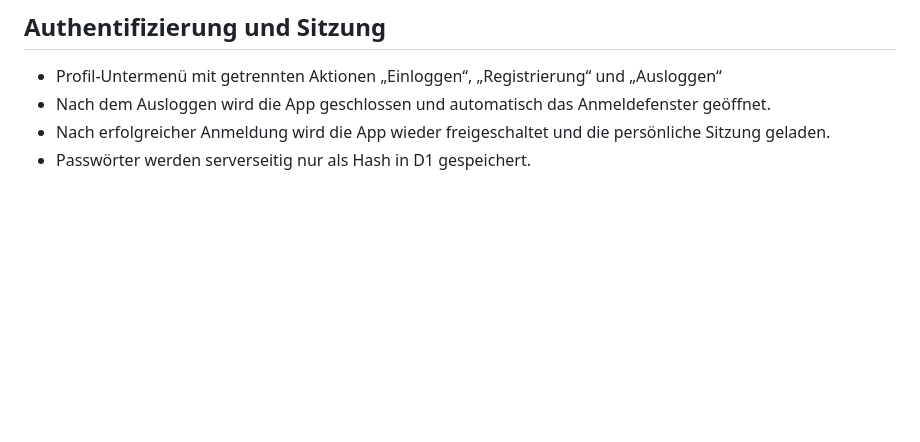
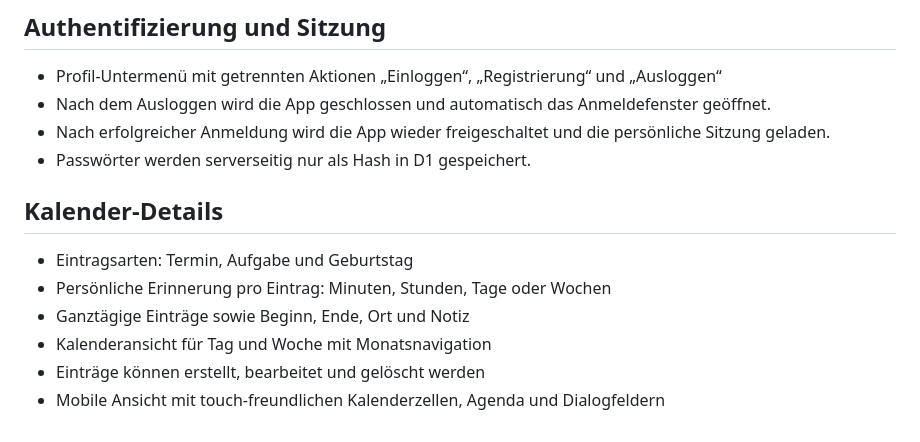
Before and after one commit to valtere-qa/professionelle-zeiterfassung, a Markdown page: README.md, the part around the change. Rendered like a GitHub page; blank space fills up the shorter version.

Commit message:
Kalenderfunktionen und mobile Nutzung dokumentieren

```diff
--- a/README.md
+++ b/README.md
@@ -122,3 +122,12 @@ Die Tagesliste zeigt die heutigen Buchungen in übersichtlichen Seiten. Die Such
 - Nach dem Ausloggen wird die App geschlossen und automatisch das Anmeldefenster geöffnet.
 - Nach erfolgreicher Anmeldung wird die App wieder freigeschaltet und die persönliche Sitzung geladen.
 - Passwörter werden serverseitig nur als Hash in D1 gespeichert.
+
+## Kalender-Details
+
+- Eintragsarten: Termin, Aufgabe und Geburtstag
+- Persönliche Erinnerung pro Eintrag: Minuten, Stunden, Tage oder Wochen
+- Ganztägige Einträge sowie Beginn, Ende, Ort und Notiz
+- Kalenderansicht für Tag und Woche mit Monatsnavigation
+- Einträge können erstellt, bearbeitet und gelöscht werden
+- Mobile Ansicht mit touch-freundlichen Kalenderzellen, Agenda und Dialogfeldern
```
